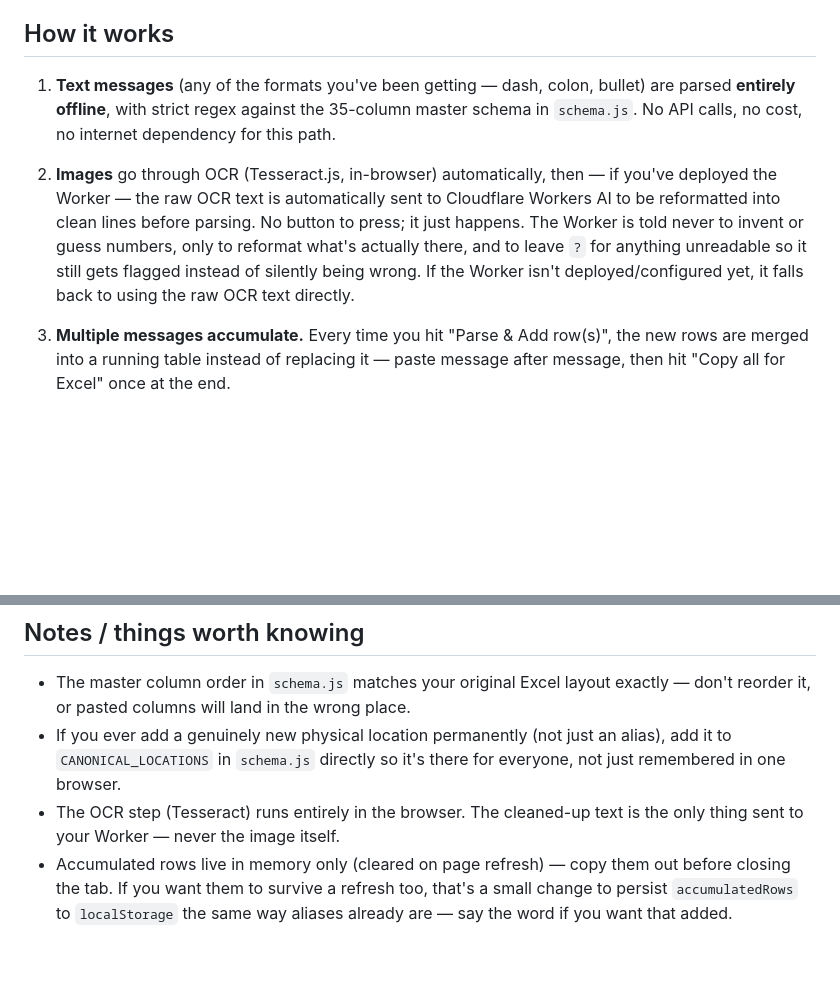
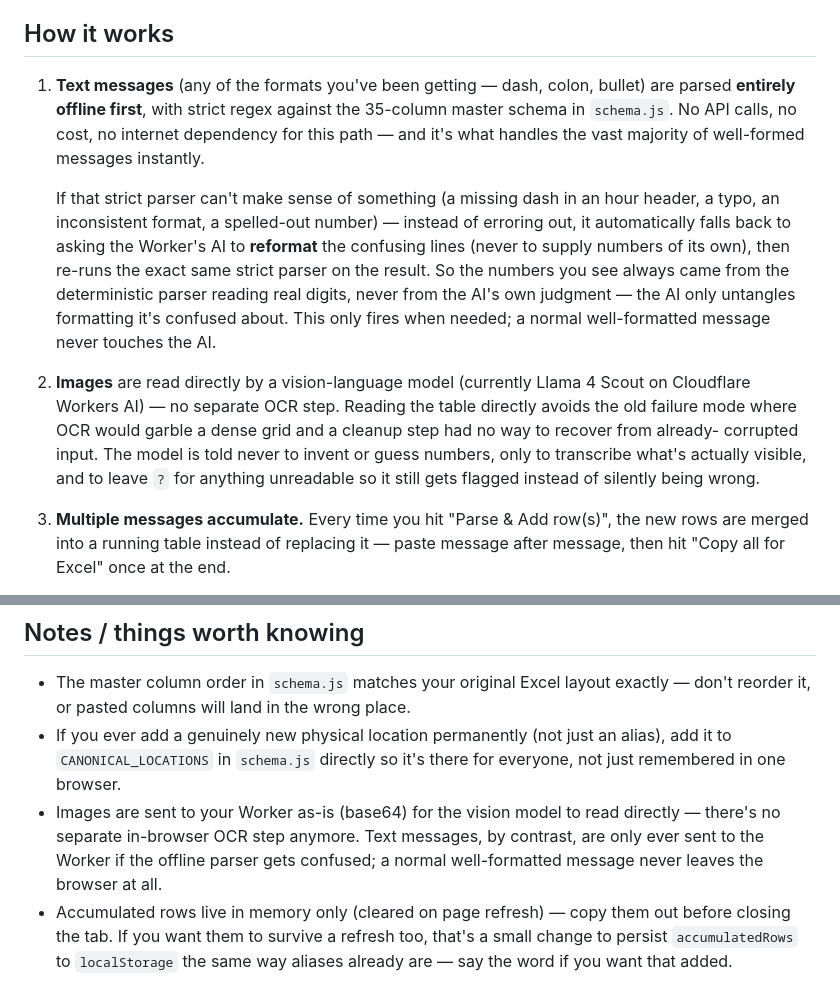
Before and after one commit to aiexpert807567-dotcom/headcount, a Markdown page: README.md, 2 parts joined by grey strips. GitHub-like rendering; blank space fills up the shorter version.

```diff
--- a/README.md
+++ b/README.md
@@ -7,18 +7,29 @@ built up across as many messages as you paste in before copying once.
 ## How it works
 
 1. **Text messages** (any of the formats you've been getting — dash, colon,
-   bullet) are parsed **entirely offline**, with strict regex against the
-   35-column master schema in `schema.js`. No API calls, no cost, no
-   internet dependency for this path.
+   bullet) are parsed **entirely offline first**, with strict regex against
+   the 35-column master schema in `schema.js`. No API calls, no cost, no
+   internet dependency for this path — and it's what handles the vast
+   majority of well-formed messages instantly.
 
-2. **Images** go through OCR (Tesseract.js, in-browser) automatically, then
-   — if you've deployed the Worker — the raw OCR text is automatically
-   sent to Cloudflare Workers AI to be reformatted into clean lines before
-   parsing. No button to press; it just happens. The Worker is told never
-   to invent or guess numbers, only to reformat what's actually there, and
-   to leave `?` for anything unreadable so it still gets flagged instead
-   of silently being wrong. If the Worker isn't deployed/configured yet,
-   it falls back to using the raw OCR text directly.
+   If that strict parser can't make sense of something (a missing dash in
+   an hour header, a typo, an inconsistent format, a spelled-out number) —
+   instead of erroring out, it automatically falls back to asking the
+   Worker's AI to **reformat** the confusing lines (never to supply numbers
+   of its own), then re-runs the exact same strict parser on the result.
+   So the numbers you see always came from the deterministic parser
+   reading real digits, never from the AI's own judgment — the AI only
+   untangles formatting it's confused about. This only fires when needed;
+   a normal well-formatted message never touches the AI.
+
+2. **Images** are read directly by a vision-language model (currently
+   Llama 4 Scout on Cloudflare Workers AI) — no separate OCR step. Reading
+   the table directly avoids the old failure mode where OCR would garble a
+   dense grid and a cleanup step had no way to recover from already-
+   corrupted input. The model is told never to invent or guess numbers,
+   only to transcribe what's actually visible, and to leave `?` for
+   anything unreadable so it still gets flagged instead of silently being
+   wrong.
 
 3. **Multiple messages accumulate.** Every time you hit "Parse & Add
    row(s)", the new rows are merged into a running table instead of
@@ -142,8 +153,11 @@ memory (e.g. switching browsers), it's under key `headcount_aliases_v1`.
 - If you ever add a genuinely new physical location permanently (not just
   an alias), add it to `CANONICAL_LOCATIONS` in `schema.js` directly so
   it's there for everyone, not just remembered in one browser.
-- The OCR step (Tesseract) runs entirely in the browser. The cleaned-up
-  text is the only thing sent to your Worker — never the image itself.
+- Images are sent to your Worker as-is (base64) for the vision model to
+  read directly — there's no separate in-browser OCR step anymore. Text
+  messages, by contrast, are only ever sent to the Worker if the offline
+  parser gets confused; a normal well-formatted message never leaves the
+  browser at all.
 - Accumulated rows live in memory only (cleared on page refresh) — copy
   them out before closing the tab. If you want them to survive a refresh
   too, that's a small change to persist `accumulatedRows` to
```
